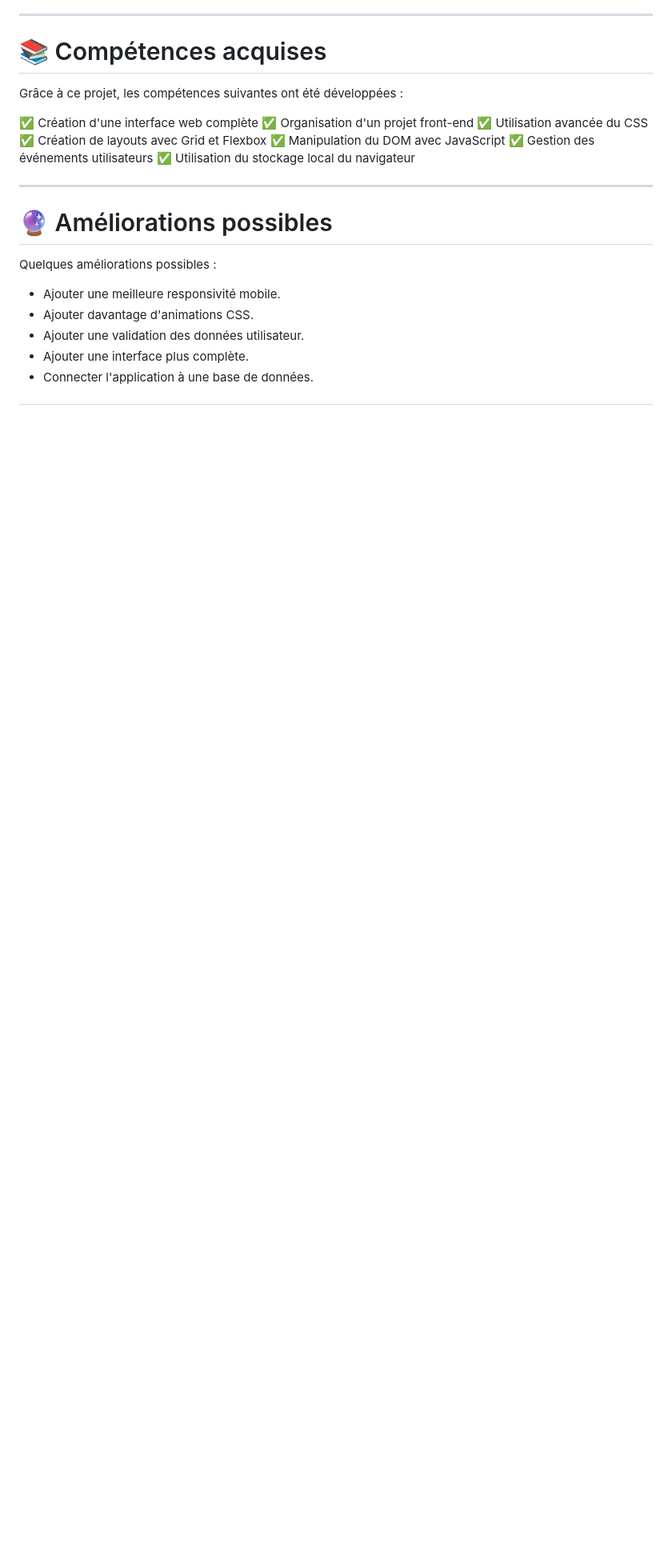
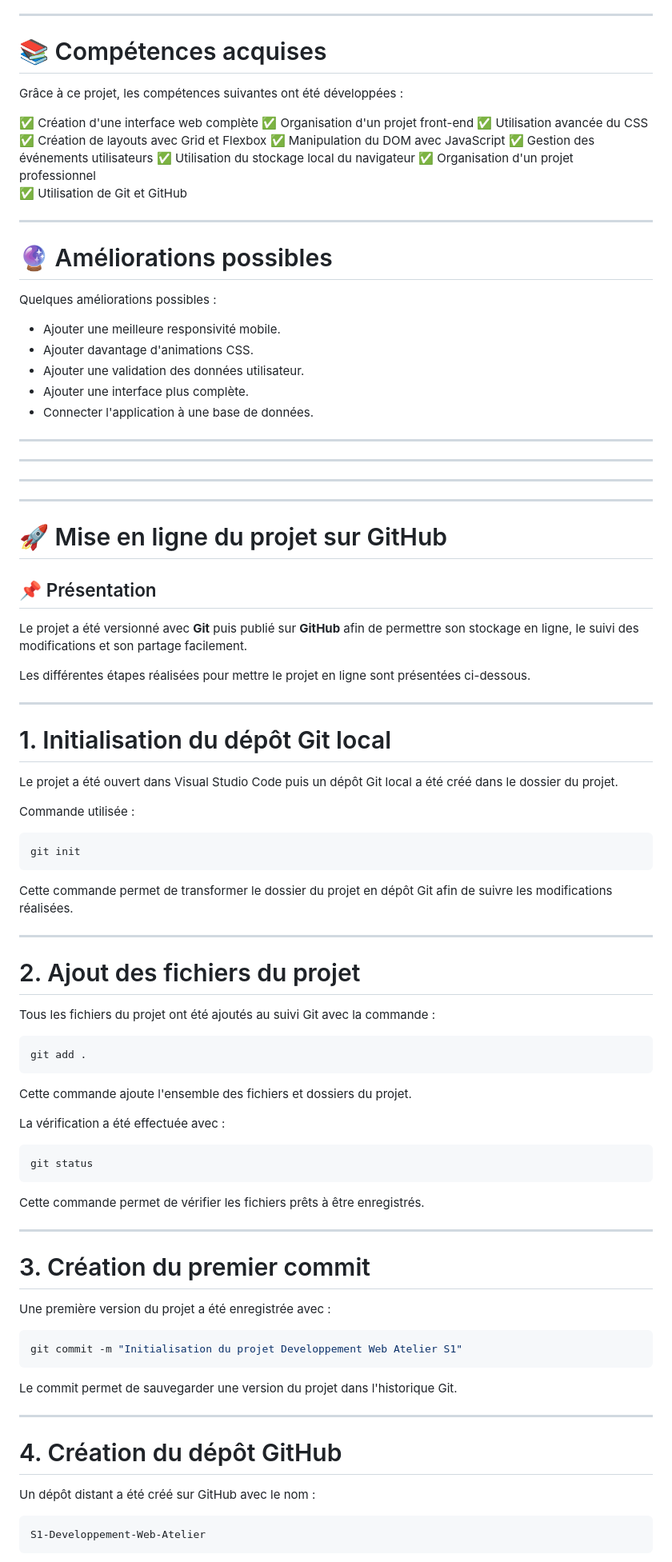
Before and after one commit to arianehode/S1-Developpement-Web-Atelier, a Markdown page: README.md, the part around one of its changes. Shown at 80% size. GitHub-like rendering; blank space fills up the shorter version.

````diff
--- a/README.md
+++ b/README.md
@@ -291,6 +291,8 @@ Grâce à ce projet, les compétences suivantes ont été développées :
 ✅ Manipulation du DOM avec JavaScript
 ✅ Gestion des événements utilisateurs
 ✅ Utilisation du stockage local du navigateur
+✅ Organisation d'un projet professionnel
+✅ Utilisation de Git et GitHub
 
 ---
 
@@ -303,3 +305,75 @@ Quelques améliorations possibles :
 * Ajouter une validation des données utilisateur.
 * Ajouter une interface plus complète.
 * Connecter l'application à une base de données.
+
+---
+
+
+-----------------------------------------------
+-----------------------------------------------
+-----------------------------------------------
+
+# 🚀 Mise en ligne du projet sur GitHub
+
+## 📌 Présentation
+
+Le projet a été versionné avec **Git** puis publié sur **GitHub** afin de permettre son stockage en ligne, le suivi des modifications et son partage facilement.
+
+Les différentes étapes réalisées pour mettre le projet en ligne sont présentées ci-dessous.
+
+---
+
+# 1. Initialisation du dépôt Git local
+
+Le projet a été ouvert dans Visual Studio Code puis un dépôt Git local a été créé dans le dossier du projet.
+
+Commande utilisée :
+
+```bash
+git init
+```
+
+Cette commande permet de transformer le dossier du projet en dépôt Git afin de suivre les modifications réalisées.
+
+---
+
+# 2. Ajout des fichiers du projet
+
+Tous les fichiers du projet ont été ajoutés au suivi Git avec la commande :
+
+```bash
+git add .
+```
+
+Cette commande ajoute l'ensemble des fichiers et dossiers du projet.
+
+La vérification a été effectuée avec :
+
+```bash
+git status
+```
+
+Cette commande permet de vérifier les fichiers prêts à être enregistrés.
+
+---
+
+# 3. Création du premier commit
+
+Une première version du projet a été enregistrée avec :
+
+```bash
+git commit -m "Initialisation du projet Developpement Web Atelier S1"
+```
+
+Le commit permet de sauvegarder une version du projet dans l'historique Git.
+
+---
+
+# 4. Création du dépôt GitHub
+
+Un dépôt distant a été créé sur GitHub avec le nom :
+
+```
+S1-Developpement-Web-Atelier
+```
+
````
Also changed, not shown: other parts of README.md (+162 -0 lines), images/gridflex.png (added), images/localstorage-v1.png (added), images/localstorage-v2.png (added), 1 other file.
